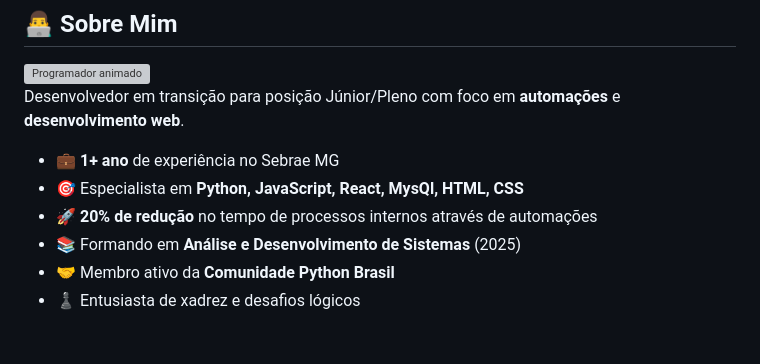
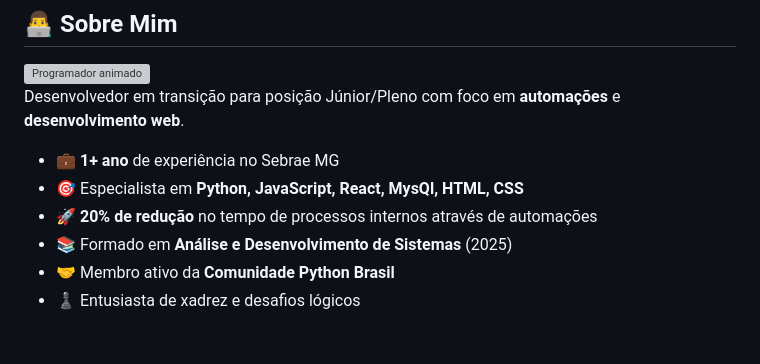
Before and after one commit to alefsantos498/alefsantos498, a Markdown page: README.md, the part around the change. GitHub-like rendering; grey boxes are pictures that could not be loaded.

Commit message:
Atualizar o README.md

```diff
--- a/README.md
+++ b/README.md
@@ -41,7 +41,7 @@ Desenvolvedor em transição para posição Júnior/Pleno com foco em **automaç
 - 💼 **1+ ano** de experiência no Sebrae MG
 - 🎯 Especialista em **Python, JavaScript, React, MysQl, HTML, CSS**
 - 🚀 **20% de redução** no tempo de processos internos através de automações
-- 📚 Formando em **Análise e Desenvolvimento de Sistemas** (2025)
+- 📚 Formado em **Análise e Desenvolvimento de Sistemas** (2025)
 - 🤝 Membro ativo da **Comunidade Python Brasil**
 - ♟️ Entusiasta de xadrez e desafios lógicos
 
```
